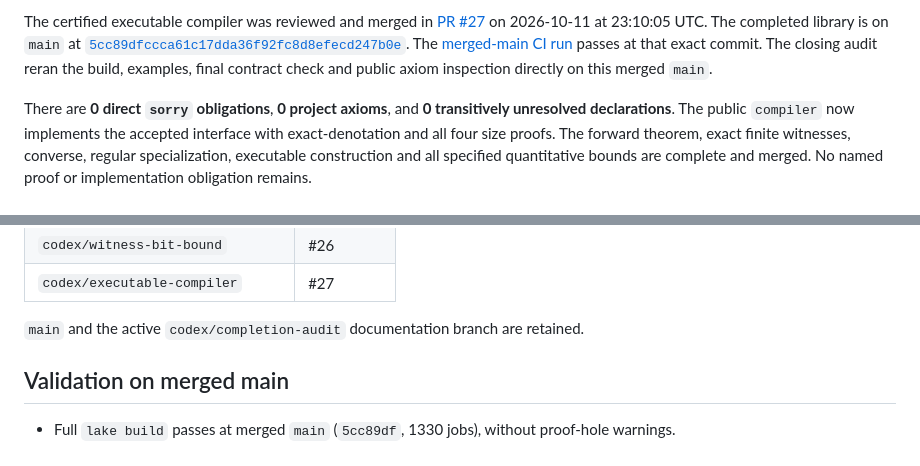
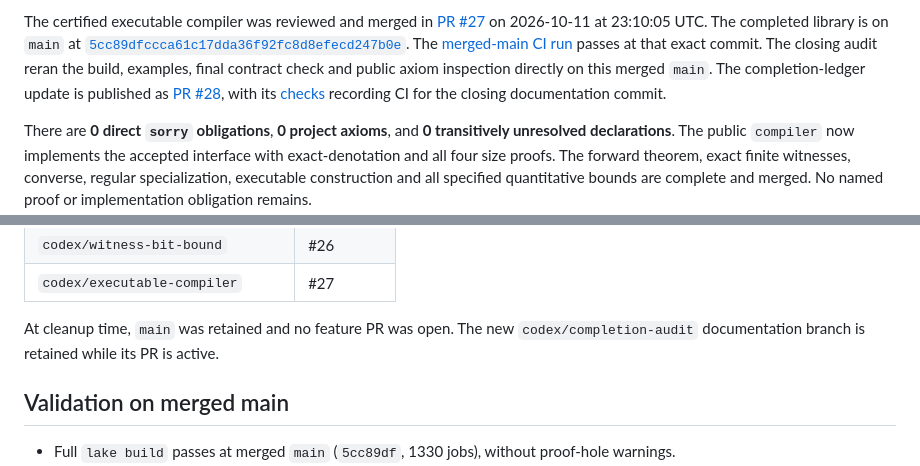
Before and after one commit to focs-lab/parikh-theorem, a Markdown page: docs/PROOF_STATUS.md, 2 parts joined by grey strips. Drawn GitHub-style.

Commit message:
Link closing audit PR and final check evidence

```diff
--- a/docs/PROOF_STATUS.md
+++ b/docs/PROOF_STATUS.md
@@ -15,6 +15,10 @@ The certified executable compiler was reviewed and merged in
 The [merged-main CI run](https://github.com/focs-lab/parikh-theorem/actions/runs/38183252711)
 passes at that exact commit. The closing audit reran the build, examples, final
 contract check and public axiom inspection directly on this merged `main`.
+The completion-ledger update is published as
+[PR #28](https://github.com/focs-lab/parikh-theorem/pull/28), with its
+[checks](https://github.com/focs-lab/parikh-theorem/pull/28/checks) recording CI
+for the closing documentation commit.
 
 There are **0 direct `sorry` obligations**, **0 project axioms**, and **0
 transitively unresolved declarations**. The public `compiler` now implements
@@ -163,7 +167,8 @@ push with a separate expected-tip lease for each branch. All commits remain in
 | `codex/witness-bit-bound` | #26 |
 | `codex/executable-compiler` | #27 |
 
-`main` and the active `codex/completion-audit` documentation branch are retained.
+At cleanup time, `main` was retained and no feature PR was open. The new
+`codex/completion-audit` documentation branch is retained while its PR is active.
 
 ## Validation on merged main
 
```
Also changed, not shown: README.md (+3 -2 lines).
